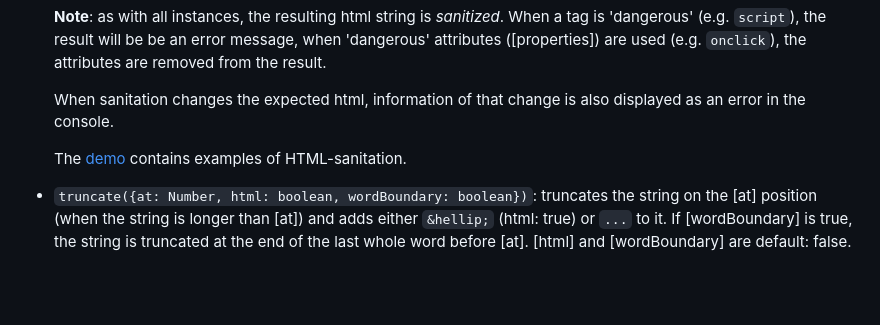
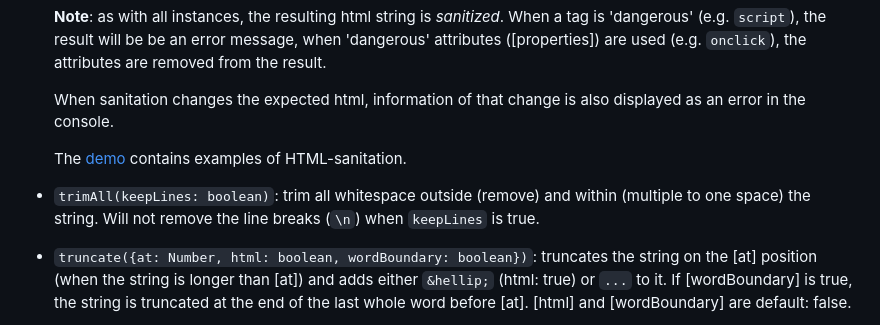
Before and after one commit to KooiInc/es-string-fiddler, a Markdown page: README.md, the part around the change. Rendered like a GitHub page; blank space fills up the shorter version.

Commit message:
complement readme

```diff
--- a/README.md
+++ b/README.md
@@ -125,6 +125,7 @@ The extension methods are (**Note**: '*string*' in this list mostly signifies a
    When sanitation changes the expected html, information of that change is also displayed as an error in the console.
 
    The [demo](https://kooiinc.github.io/es-string-fiddler/Demo) contains examples of HTML-sanitation.
+- `trimAll(keepLines: boolean)`: trim all whitespace outside (remove) and within (multiple to one space) the string. Will not remove the line breaks (`\n`) when `keepLines` is true.
 - `truncate({at: Number, html: boolean, wordBoundary: boolean})`: truncates the string on the [at] position (when the string is longer than [at]) and adds either `&hellip;` (html: true) or `...` to it. If [wordBoundary] is true, the string is truncated at the end of the last whole word before [at]. [html] and [wordBoundary] are default: false.
 - `ucFirst`: see `case.ucFirst`
 - `upper`: see `case.upper`
```
